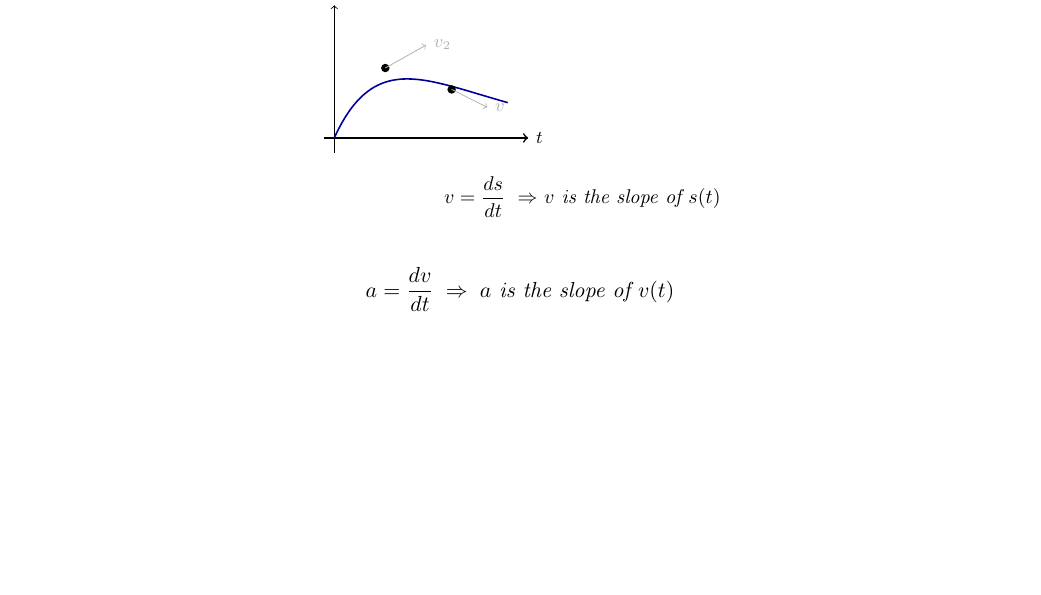
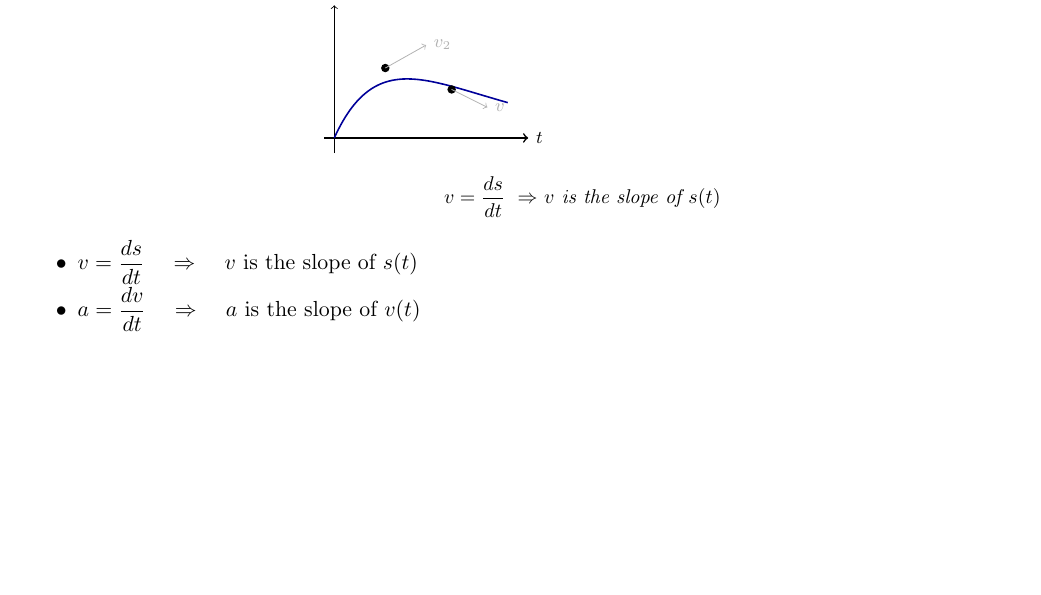
Before and after one commit to not-biased/University-Course-Work, a LaTeX document (ME271 Ch12.tex): part of page 6 of 10, cut so that both start at the same text. Compiled offline with pdfLaTeX.

Commit message:
Update ME271 Ch12.tex

```diff
--- a/ME271 Ch12.tex
+++ b/ME271 Ch12.tex
@@ -386,20 +386,10 @@ unique continuous function. Therefore, we use a \textbf{series of functions and/
 \end{tikzpicture}
 \end{center}
 
-\[
-  a = \frac{dv}{dt}
-  \;\Rightarrow\;
-  \textit{$a$ is the slope of $v(t)$}
-\]
-
-
-
-
-
-
-
-
-
+\begin{itemize}[nosep]
+  \item $v = \dfrac{ds}{dt}$ \quad $\Rightarrow$ \quad $v$ is the slope of $s(t)$
+  \item $a = \dfrac{dv}{dt}$ \quad $\Rightarrow$ \quad $a$ is the slope of $v(t)$
+\end{itemize}
 \newpage
 % ══════════════════════════════════════════════════════════════════════════════
 %  SECTION 12.4 — GENERAL CURVILINEAR MOTION
```
Also changed, not shown: ME271 Ch12.tex (2 more changed lines).
